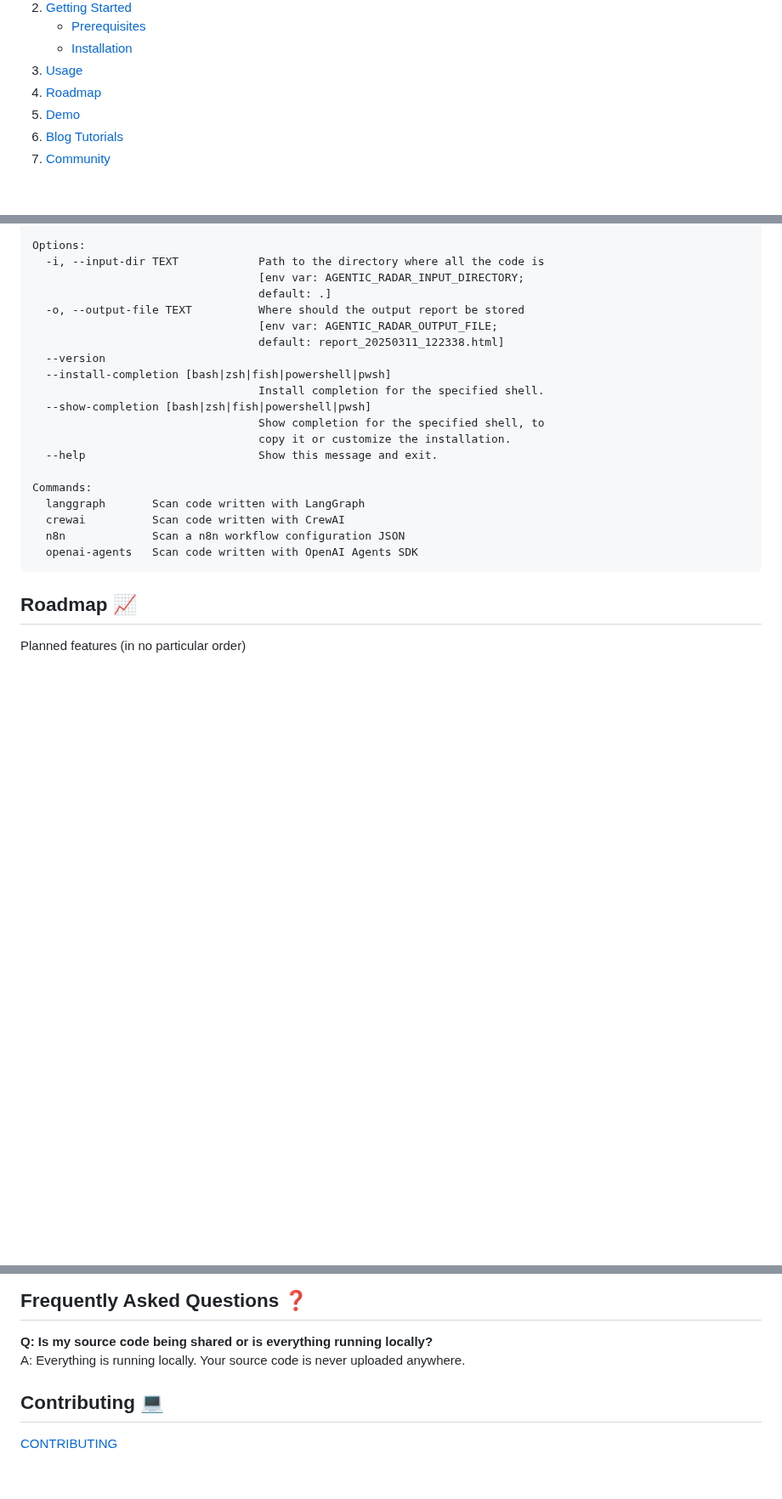
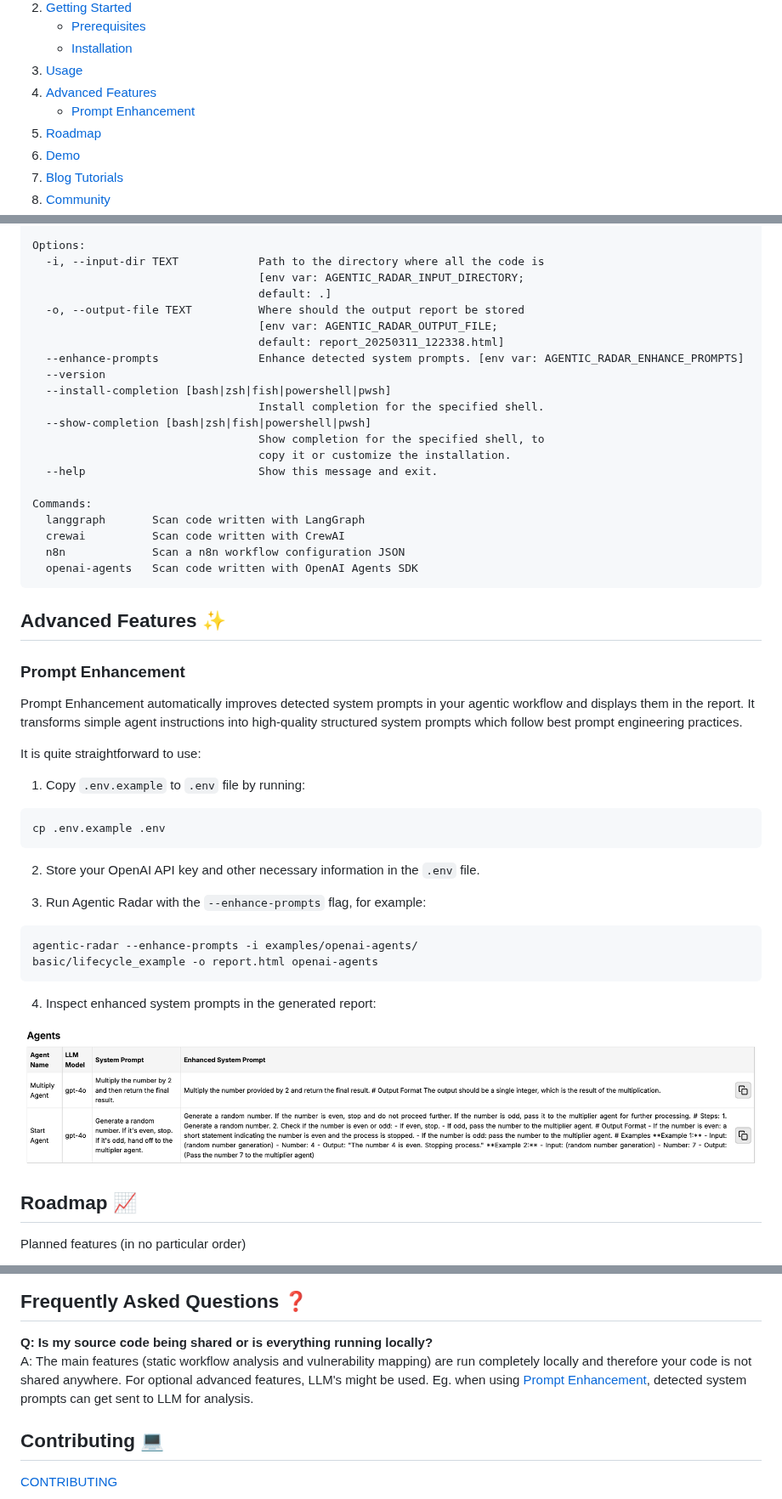
Before and after one commit to splx-ai/agentic-radar, a Markdown page: README.md, 3 parts joined by grey strips. Shown at 85% size. Rendered like a GitHub page; pictures changed too: docs/prompt_enhancement.png (added); folded sections open; blank space fills up the shorter version.

Commit message:
chore(readme): update readme with prompt enhancement

````diff
--- a/README.md
+++ b/README.md
@@ -73,6 +73,12 @@
       </ul>
     </li>
     <li><a href="#usage">Usage</a></li>
+    <li>
+      <a href="#advanced-features-">Advanced Features</a>
+      <ul>
+        <li><a href="#prompt-enhancement">Prompt Enhancement</a></li>
+      </ul>
+    </li>
     <li><a href="#roadmap-">Roadmap</a></li>
     <li><a href="#demo-">Demo</a></li>
     <li><a href="#blog-tutorials-">Blog Tutorials</a></li>
@@ -151,6 +157,7 @@ Options:
   -o, --output-file TEXT          Where should the output report be stored
                                   [env var: AGENTIC_RADAR_OUTPUT_FILE;
                                   default: report_20250311_122338.html]
+  --enhance-prompts               Enhance detected system prompts. [env var: AGENTIC_RADAR_ENHANCE_PROMPTS]
   --version
   --install-completion [bash|zsh|fish|powershell|pwsh]
                                   Install completion for the specified shell.
@@ -166,6 +173,27 @@ Commands:
   openai-agents   Scan code written with OpenAI Agents SDK
 ```
 
+## Advanced Features ✨
+
+### Prompt Enhancement
+
+Prompt Enhancement automatically improves detected system prompts in your agentic workflow and displays them in the report. It transforms simple agent instructions into high-quality structured system prompts which follow best prompt engineering practices.
+
+It is quite straightforward to use:
+1. Copy `.env.example` to `.env` file by running:
+```sh
+cp .env.example .env
+```
+2. Store your OpenAI API key and other necessary information in the `.env` file.
+
+3. Run Agentic Radar with the `--enhance-prompts` flag, for example:
+```sh
+agentic-radar --enhance-prompts -i examples/openai-agents/
+basic/lifecycle_example -o report.html openai-agents
+```
+
+4. Inspect enhanced system prompts in the generated report:
+<img src="docs/prompt_enhancement.png"/>
 
 ## Roadmap 📈
 
@@ -214,7 +242,7 @@ If you like what you see, give us a star! It keeps us inspired to improve and in
 ## Frequently Asked Questions ❓
 
 **Q: Is my source code being shared or is everything running locally?**
-A: Everything is running locally. Your source code is never uploaded anywhere.
+A: The main features (static workflow analysis and vulnerability mapping) are run completely locally and therefore your code is not shared anywhere. For optional advanced features, LLM's might be used. Eg. when using [Prompt Enhancement](#prompt-enhancement), detected system prompts can get sent to LLM for analysis.
 
 ## Contributing 💻
 
````
